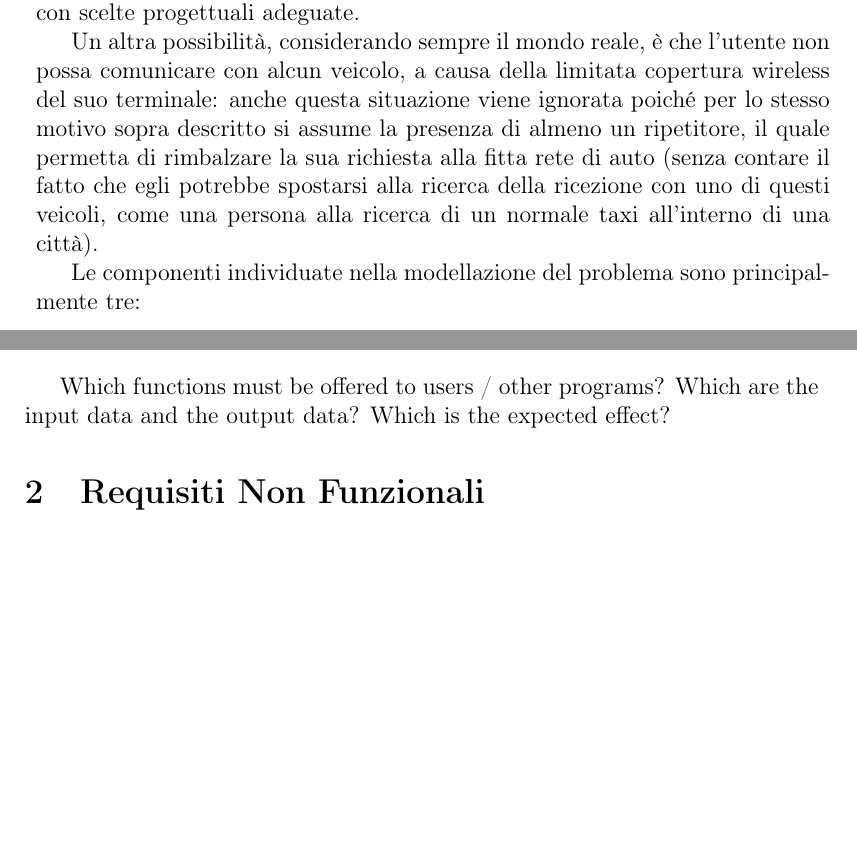
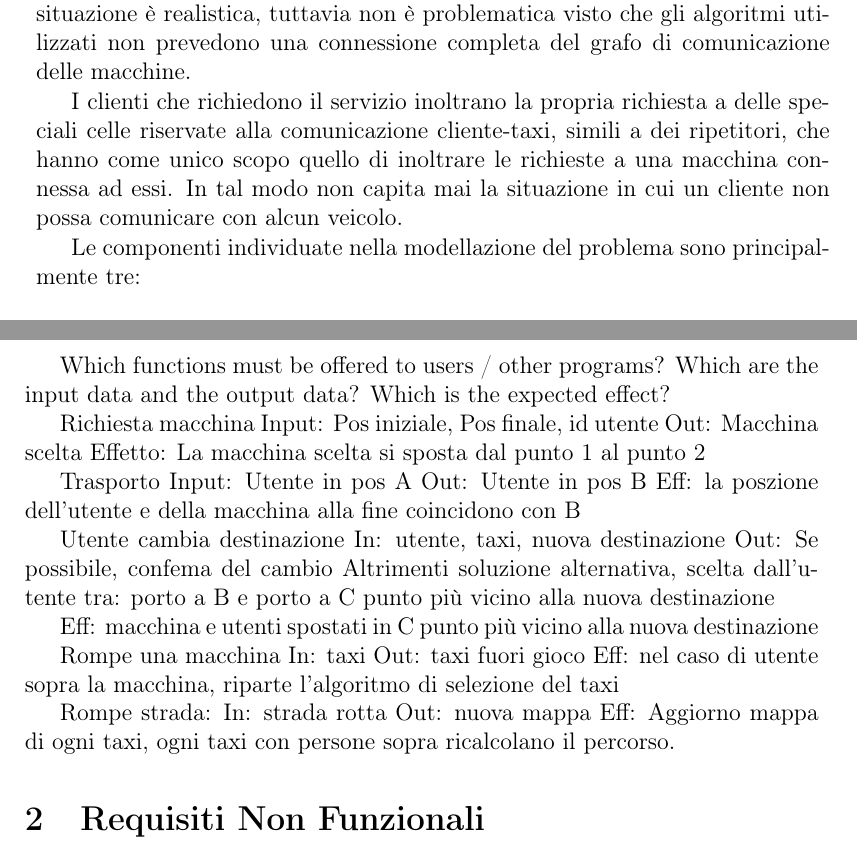
Before and after one commit to kraots94/Sistemi, a LaTeX book (relazione/progetto_finale.tex, which reads relazione/analisi.tex, relazione/introduzione.tex): two parts of pages 4 and 11 of 25, joined at a grey line, cut at the place of the change, the shorter picture padded with empty space. Compiled offline with pdfLaTeX.

Commit message:
Relazione | Sistemata introduzione, Analisi

```diff
--- a/relazione/analisi.tex
+++ b/relazione/analisi.tex
@@ -5,6 +5,34 @@ ments of a solution for the problem.
 \section{Requisiti Funzionali}
 Which functions must be offered to users / other programs? Which are the input data and the output data? Which is the expected effect?
 
+Richiesta macchina
+Input: Pos iniziale, Pos finale, id utente
+Out: Macchina scelta
+Effetto:
+La macchina scelta si sposta dal punto 1 al punto 2
+
+Trasporto
+Input: Utente in pos A
+Out: Utente in pos B
+Eff: la poszione dell'utente e della macchina alla fine coincidono con B
+
+Utente cambia destinazione
+In: utente, taxi, nuova destinazione
+Out: Se possibile, confema del cambio
+	Altrimenti soluzione alternativa, scelta dall'utente tra: porto a B e porto a C punto più vicino alla nuova destinazione
+
+Eff: macchina e utenti spostati in C punto più vicino alla nuova destinazione
+
+Rompe una macchina
+In: taxi
+Out: taxi fuori gioco
+Eff: nel caso di utente sopra la macchina, riparte l'algoritmo di selezione del taxi
+
+Rompe strada:
+In: strada rotta
+Out: nuova mappa
+Eff: Aggiorno mappa di ogni taxi, ogni taxi con persone sopra ricalcolano il percorso.
+
 \section{Requisiti Non Funzionali}
 Everything about mode and transparencies: availability, mobility, security, fault tolerance, etc.
 
--- a/relazione/introduzione.tex
+++ b/relazione/introduzione.tex
@@ -15,6 +15,8 @@ Si potrebbe pensare che nella realtà, un veicolo, a seguito di uno spostamento,
-Questa scelta progettuale è dettata dal fatto che in uno scenario reale la disconnessione delle macchine o della città è praticamente impossibile poiché vi sono ripetitori che garantiscono una copertura pressoché totale, nel primo caso, e strade alternative nel secondo. In ultima analisi, i due suddetti problemi di disconnessione sono stati evitati con scelte progettuali adeguate.
+Si potrebbe pensare che nella realtà, a seguito dell'inagibilità di una strada, una parte della città sia isolata dal resto. Questa situazione non viene presa in considerazione, infatti in uno scenario reale la disconnessione della città è praticamente impossibile poiché vi sono strade alternative che garantiscono un percorso.
 
-Un altra possibilità, considerando sempre il mondo reale, è che l'utente non possa comunicare con alcun veicolo, a causa della limitata copertura wireless del suo terminale: anche questa situazione viene ignorata poiché per lo stesso motivo sopra descritto si assume la presenza di almeno un ripetitore, il quale permetta di rimbalzare la sua richiesta alla fitta rete di auto (senza contare il fatto che egli potrebbe spostarsi alla ricerca della ricezione con uno di questi veicoli, come una persona alla ricerca di un normale taxi all'interno di una città).
+Si potrebbe anche pensare che un veicolo, a seguito di uno spostamento, si isoli e non sia più in grado di comunicare con le altre vetture. Questa situazione è realistica, tuttavia non è problematica visto che gli algoritmi utilizzati non prevedono una connessione completa del grafo di comunicazione delle macchine.
+
+I clienti che richiedono il servizio inoltrano la propria richiesta a delle speciali celle riservate alla comunicazione cliente-taxi, simili a dei ripetitori, che hanno come unico scopo quello di inoltrare le richieste a una macchina connessa ad essi. In tal modo non capita mai la situazione in cui un cliente non possa comunicare con alcun veicolo.
 
 Le componenti individuate nella modellazione del problema sono principalmente tre:
 \begin{itemize}
```
Also changed, not shown: relazione/progetto.tex (+11 -0 lines), relazione/introduzione.tex (42 more changed lines).
